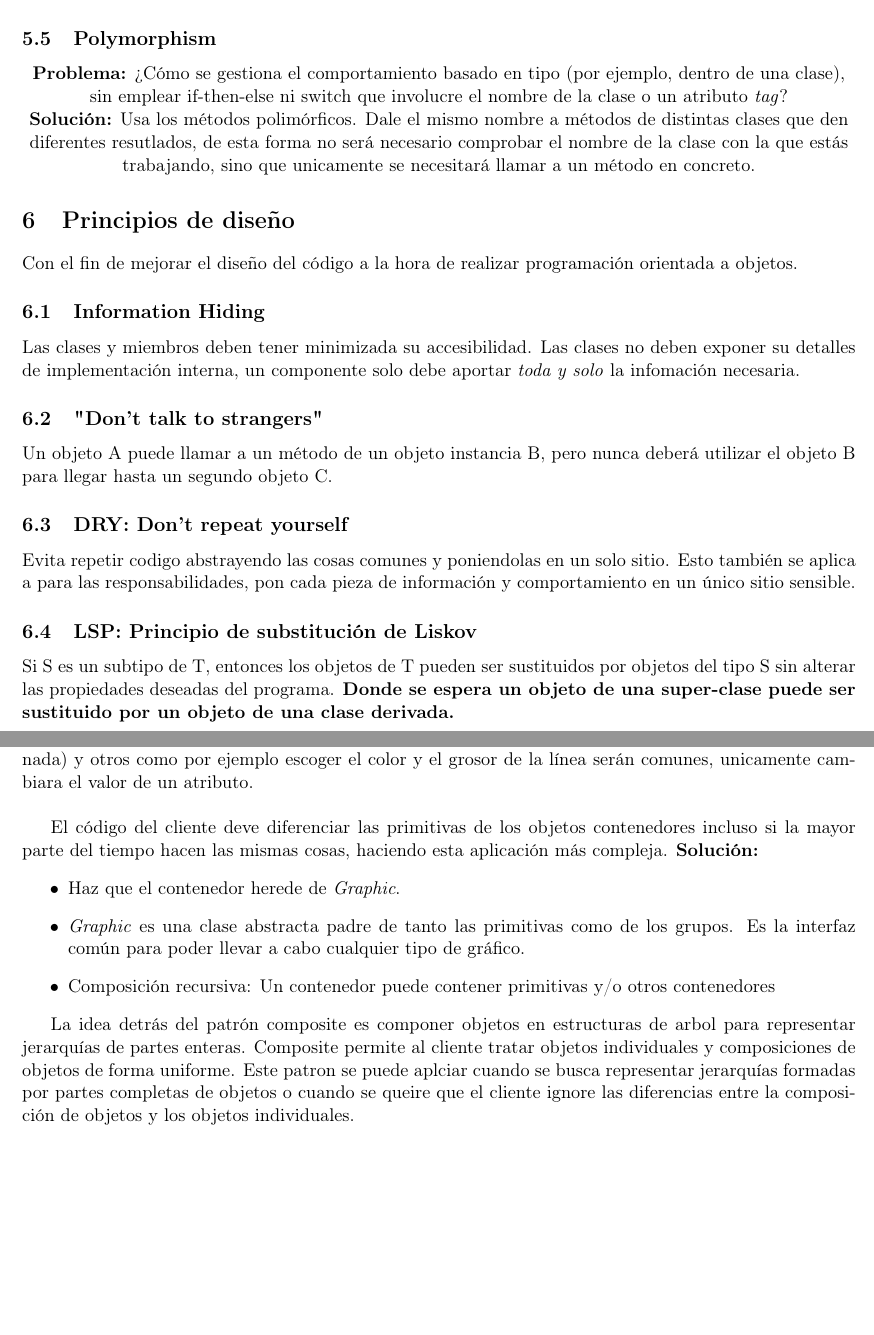
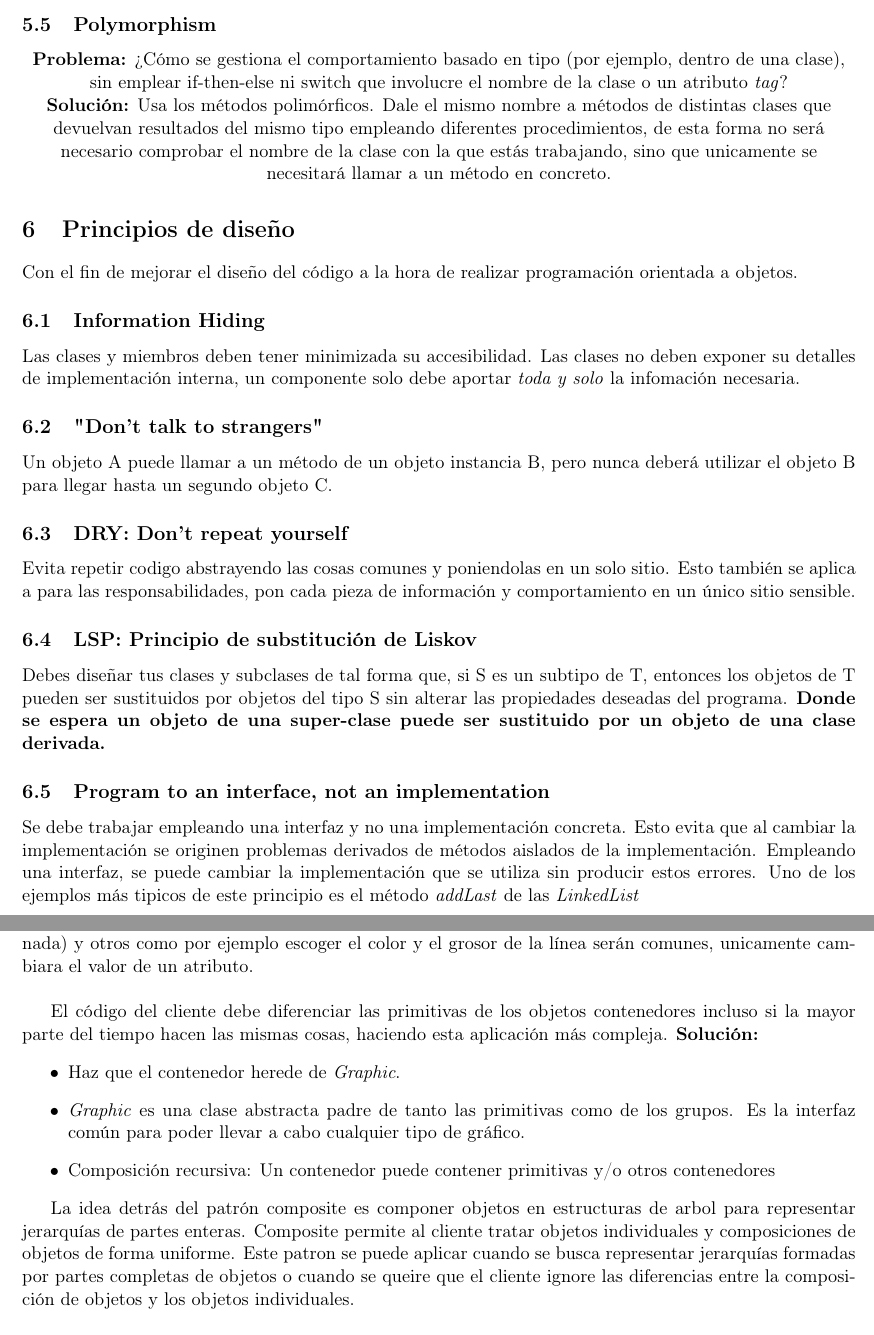
Before and after one commit to NIU1668300/MatCAD, a LaTeX document (POO/Notas Program.tex): two parts of pages 7 and 11 of 12, joined at a grey line, cut so that both start at the same text, the shorter picture padded with empty space. The pictures show the PDF file POO/Notas Program.pdf that the author committed with the source.

Commit message:
12-04-2023

```diff
--- a/POO/Notas Program.tex
+++ b/POO/Notas Program.tex
@@ -358,7 +358,7 @@
         \label{sub:polymorphism}
         \begin{center}
             \textbf{Problema:} ¿Cómo se gestiona el comportamiento basado en tipo (por ejemplo, dentro de una clase), sin emplear if-then-else ni switch que involucre el nombre de la clase o un atributo \textit{tag}?\\
-            \textbf{Solución:} Usa los métodos polimórficos. Dale el mismo nombre a métodos de distintas clases que den diferentes resutlados, de esta forma no será necesario comprobar el nombre de la clase con la que estás trabajando, sino que unicamente se necesitará llamar a un método en concreto.
+            \textbf{Solución:} Usa los métodos polimórficos. Dale el mismo nombre a métodos de distintas clases que devuelvan resultados del mismo tipo empleando diferentes procedimientos, de esta forma no será necesario comprobar el nombre de la clase con la que estás trabajando, sino que unicamente se necesitará llamar a un método en concreto.
         \end{center}
         % subsection polymorphism (end)
     % section grasp_patterns (end)
@@ -380,8 +380,12 @@
         % subsection dry_don_t_repeat_yourself (end)
        \subsection{LSP: Principio de substitución de Liskov} % (fold)
         \label{sub:lsp_principio_de_substitucion_de_liskov}
-            Si S es un subtipo de T, entonces los objetos de T pueden ser sustituidos por objetos del tipo S sin alterar las propiedades deseadas del programa. \textbf{Donde se espera un objeto de una super-clase puede ser sustituido por un objeto de una clase derivada.}
+            Debes diseñar tus clases y subclases de tal forma que, si S es un subtipo de T, entonces los objetos de T pueden ser sustituidos por objetos del tipo S sin alterar las propiedades deseadas del programa. \textbf{Donde se espera un objeto de una super-clase puede ser sustituido por un objeto de una clase derivada.}
         % subsection liskov_substitution_principle (end)
+        \subsection{Program to an interface, not an implementation} % (fold)
+        \label{sub:program_to_an_interface_not_an_implementation}
+        Se debe trabajar empleando una interfaz y no una implementación concreta. Esto evita que al cambiar la implementación se originen problemas derivados de métodos aislados de la implementación. Empleando una interfaz, se puede cambiar la implementación que se utiliza sin producir estos errores. Uno de los ejemplos más tipicos de este principio es el método \textit{addLast} de las \textit{LinkedList}
+        % subsection program_to_an_interface_not_an_implementation
     % section lsp (end)
     \section{Random Forests} % (fold)
     \label{sec:random_forests}
@@ -515,14 +519,14 @@
 
             ¿Que clases necesitamos para satisfacer estos requisitos? Para empezar necesitamos clases primitivas como Texto, Linea, Círculo, Triángulo, etc. Después, una clase que actue como contenedor para estas primitivas. Todos estas clases pueden moverse, escalarse, rotarse y dibujarse a si mismos. Es cierto que algunos métodos actuarán de forma diferente en las distintas clases (por ejemplo rotar un círculo no hará nada) y otros como por ejemplo escoger el color y el grosor de la línea serán comunes, unicamente cambiara el valor de un atributo.\\
 
-            El código del cliente deve diferenciar las primitivas de los objetos contenedores incluso si la mayor parte del tiempo hacen las mismas cosas, haciendo esta aplicación más compleja. \textbf{Solución:}
+            El código del cliente debe diferenciar las primitivas de los objetos contenedores incluso si la mayor parte del tiempo hacen las mismas cosas, haciendo esta aplicación más compleja. \textbf{Solución:}
             \begin{itemize}
                 \item Haz que el contenedor herede de \textit{Graphic}.
                 \item \textit{Graphic} es una clase abstracta padre de tanto las primitivas como de los grupos. Es la interfaz común para poder llevar a cabo cualquier tipo de gráfico.
                 \item Composición recursiva: Un contenedor puede contener primitivas y/o otros contenedores
             \end{itemize}
 
-            La idea detrás del patrón composite es componer objetos en estructuras de arbol para representar jerarquías de partes enteras. Composite permite al cliente tratar objetos individuales y composiciones de objetos de forma uniforme. Este patron se puede aplciar cuando se busca representar jerarquías formadas por partes completas de objetos o cuando se queire que el cliente ignore las diferencias entre la composición de objetos y los objetos individuales.\\
+            La idea detrás del patrón composite es componer objetos en estructuras de arbol para representar jerarquías de partes enteras. Composite permite al cliente tratar objetos individuales y composiciones de objetos de forma uniforme. Este patron se puede aplicar cuando se busca representar jerarquías formadas por partes completas de objetos o cuando se queire que el cliente ignore las diferencias entre la composición de objetos y los objetos individuales.\\
 
             Esto se emplea para que al programar se programe a una interfaz y no a una implementación además de que se encapsule lo que varía, de tal forma que pueda cambiar sin que afecte al resto del programa.
         % subsection composite (end)
```
Also changed, not shown: POO/Notas Program.pdf, 5 other files.
